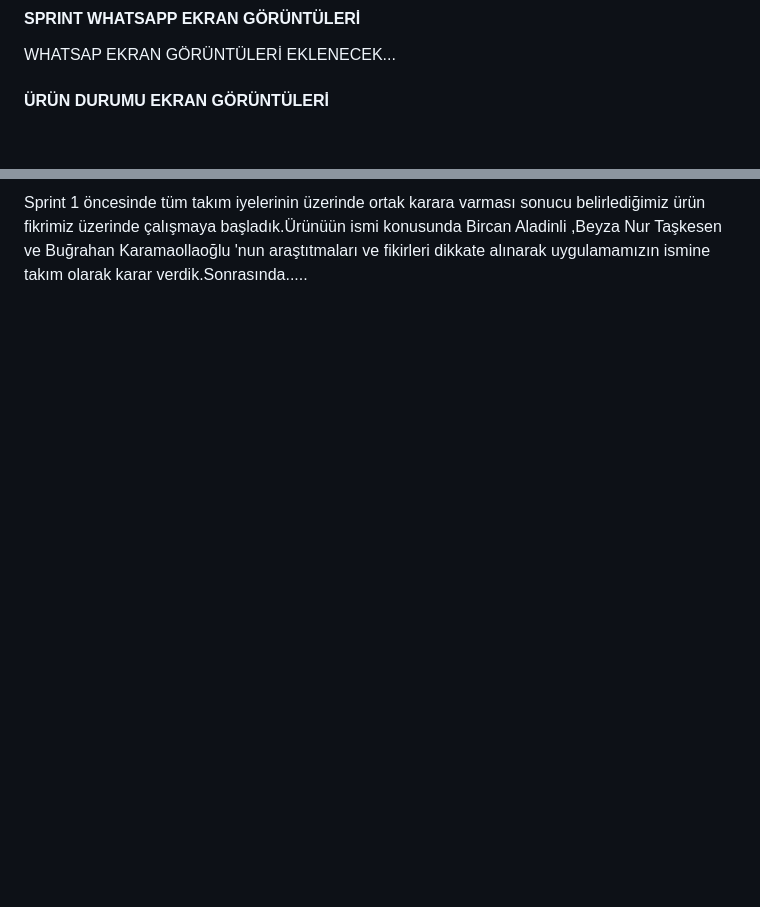
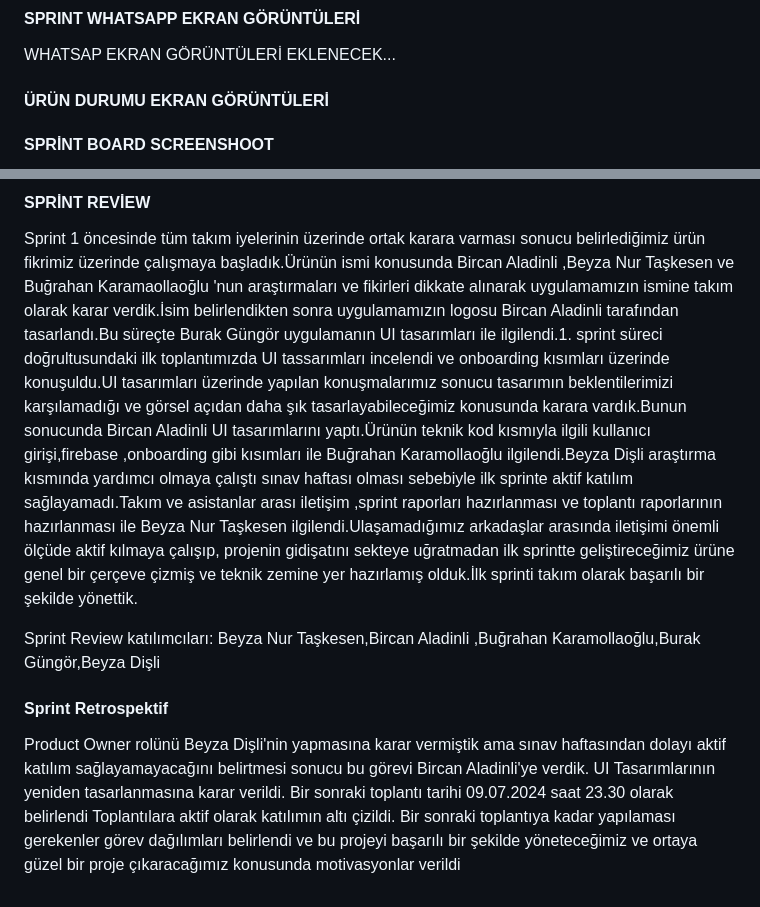
Before and after one commit to bugrahankaramollaoglu/greefin, a Markdown page: README.md, 2 parts joined by grey strips. GitHub-like rendering; blank space fills up the shorter version.

```diff
--- a/README.md
+++ b/README.md
@@ -128,4 +128,5 @@ WHATSAP EKRAN GÖRÜNTÜLERİ EKLENECEK...
 
  #### ÜRÜN DURUMU EKRAN GÖRÜNTÜLERİ
 
+ #### SPRİNT BOARD SCREENSHOOT
 
@@ -133,2 +134,13 @@ WHATSAP EKRAN GÖRÜNTÜLERİ EKLENECEK...
 
- Sprint 1 öncesinde tüm takım iyelerinin üzerinde ortak karara varması sonucu belirlediğimiz ürün fikrimiz üzerinde çalışmaya başladık.Ürünüün ismi konusunda Bircan Aladinli ,Beyza Nur Taşkesen ve Buğrahan Karamaollaoğlu 'nun araştıtmaları ve fikirleri dikkate alınarak uygulamamızın ismine takım olarak karar verdik.Sonrasında.....
+ #### SPRİNT REVİEW
+
+ Sprint 1 öncesinde tüm takım iyelerinin üzerinde ortak karara varması sonucu belirlediğimiz ürün fikrimiz üzerinde çalışmaya başladık.Ürünün ismi konusunda Bircan Aladinli ,Beyza Nur Taşkesen ve Buğrahan Karamaollaoğlu 'nun araştırmaları ve fikirleri dikkate alınarak uygulamamızın ismine takım olarak karar verdik.İsim belirlendikten sonra uygulamamızın logosu Bircan Aladinli tarafından tasarlandı.Bu süreçte Burak Güngör uygulamanın UI tasarımları ile ilgilendi.1. sprint süreci doğrultusundaki ilk toplantımızda UI tassarımları incelendi ve onboarding kısımları üzerinde konuşuldu.UI tasarımları üzerinde yapılan konuşmalarımız sonucu tasarımın beklentilerimizi karşılamadığı ve görsel açıdan daha şık tasarlayabileceğimiz konusunda karara vardık.Bunun sonucunda Bircan Aladinli UI tasarımlarını yaptı.Ürünün teknik kod kısmıyla ilgili kullanıcı girişi,firebase ,onboarding gibi kısımları ile  Buğrahan Karamollaoğlu ilgilendi.Beyza Dişli araştırma kısmında yardımcı olmaya çalıştı  sınav haftası olması sebebiyle ilk sprinte aktif katılım sağlayamadı.Takım ve asistanlar arası iletişim ,sprint raporları hazırlanması ve toplantı raporlarının hazırlanması ile Beyza Nur Taşkesen ilgilendi.Ulaşamadığımız arkadaşlar arasında iletişimi önemli ölçüde aktif kılmaya çalışıp, projenin gidişatını sekteye uğratmadan ilk sprintte geliştireceğimiz ürüne genel bir çerçeve çizmiş ve teknik zemine yer hazırlamış olduk.İlk sprinti takım olarak başarılı bir şekilde yönettik.
+
+ Sprint Review katılımcıları: Beyza Nur Taşkesen,Bircan Aladinli ,Buğrahan Karamollaoğlu,Burak Güngör,Beyza Dişli
+
+ #### Sprint Retrospektif
+ Product Owner rolünü Beyza Dişli'nin yapmasına karar vermiştik ama sınav haftasından dolayı aktif katılım sağlayamayacağını belirtmesi sonucu bu görevi Bircan Aladinli'ye verdik.
+ UI Tasarımlarının yeniden tasarlanmasına karar verildi.
+ Bir sonraki toplantı tarihi  09.07.2024 saat 23.30 olarak belirlendi
+ Toplantılara aktif olarak katılımın altı çizildi.
+ Bir sonraki toplantıya kadar yapılaması gerekenler görev dağılımları  belirlendi  ve bu projeyi başarılı bir şekilde yöneteceğimiz ve ortaya güzel bir proje çıkaracağımız konusunda motivasyonlar verildi
```
Also changed, not shown: other parts of README.md (+2 -2 lines).
